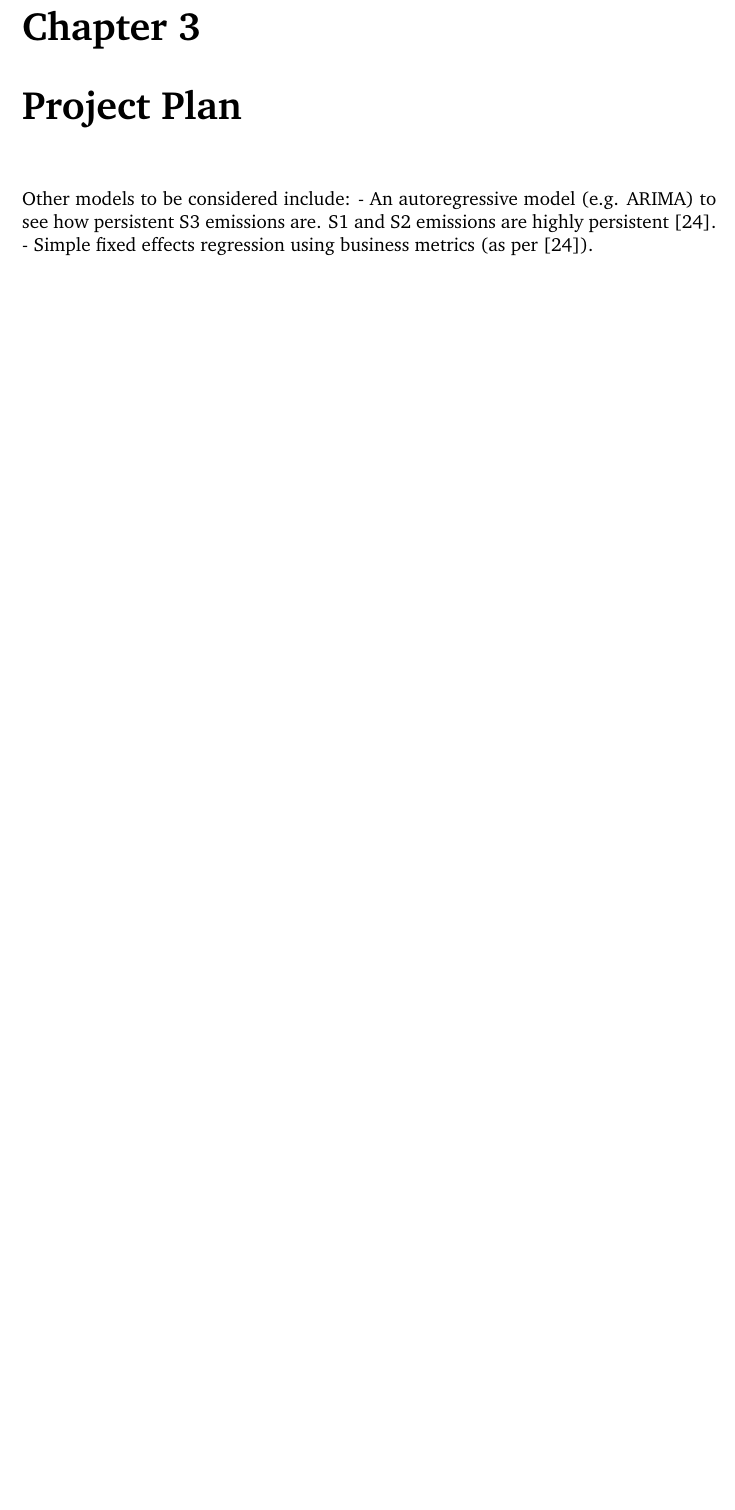
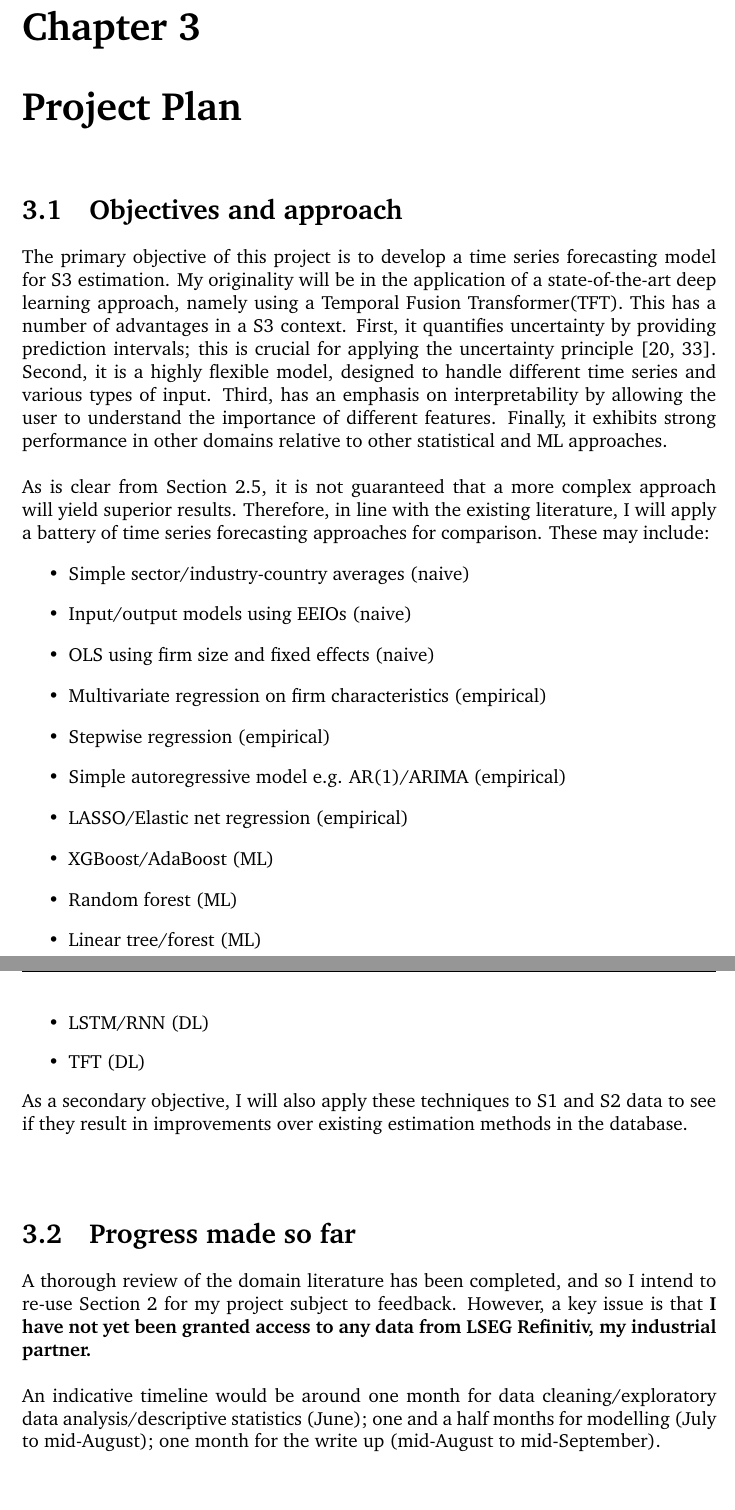
Before and after one commit to Michael-Hollins/Imperial_MSc_AI, a LaTeX thesis (report/scope3.tex): part of page 16 of 20 before the commit and two parts of pages 17 and 18 of 23 after it, the two joined at a grey line, cut so that both start at the same text, the shorter picture padded with empty space. Compiled offline with pdfLaTeX.

Commit message:
Update on Overleaf.

```diff
--- a/report/scope3.tex
+++ b/report/scope3.tex
@@ -297,10 +304,32 @@ The most common ML approaches are tree-based, often chosen because they combine
 
 %%%%%%%%%%%%%%%%%%%%%%%%%%%%%%%%%%%%
 \chapter{Project Plan}
+\section{Objectives and approach}
+The primary objective of this project is to develop a time series forecasting model for S3 estimation. My originality will be in the application of a state-of-the-art deep learning approach, namely using a Temporal Fusion
+Transformer(TFT). This has a number of advantages in a S3 context. First, it quantifies uncertainty by providing prediction intervals; this is crucial for applying the uncertainty principle \cite{Hoepner2021, olesiewicz2023}. Second, it is a highly flexible model, designed to handle different time series and various types of input. Third, has an emphasis on interpretability by allowing the user to understand the importance of different features. Finally, it exhibits strong performance in other domains relative to other statistical and ML approaches.
+\\\\
+As is clear from Section \ref{sec:Scope3Modelling}, it is not guaranteed that a more complex approach will yield superior results. Therefore, in line with the existing literature, I will apply a battery of time series forecasting approaches for comparison. These may include:
+\begin{itemize}
+    \item Simple sector/industry-country averages (naive)
+    \item Input/output models using EEIOs (naive)
+    \item OLS using firm size and fixed effects (naive)
+    \item Multivariate regression on firm characteristics (empirical)
+    \item Stepwise regression (empirical)
+    \item Simple autoregressive model e.g. AR(1)/ARIMA (empirical)
+    \item LASSO/Elastic net regression (empirical)
+    \item XGBoost/AdaBoost (ML)
+    \item Random forest (ML)
+    \item Linear tree/forest (ML)
+    \item LSTM/RNN (DL)
+    \item TFT (DL)
+\end{itemize}
 
-Other models to be considered include:
-- An autoregressive model (e.g. ARIMA) to see how persistent S3 emissions are. S1 and S2 emissions are highly persistent \cite{KalesnikVitali2022}.
-- Simple fixed effects regression using business metrics (as per \cite{KalesnikVitali2022}).
+As a secondary objective, I will also apply these techniques to S1 and S2 data to see if they result in improvements over existing estimation methods in the database.
+\\\\
+\section{Progress made so far}
+A thorough review of the domain literature has been completed, and so I intend to re-use Section \ref{sec:ChapterBackground} for my project subject to feedback. However, a key issue is that \textbf{I have not yet been granted access to any data from LSEG Refinitiv, my industrial partner.}
+\\\\
+An indicative timeline would be around one month for data cleaning/exploratory data analysis/descriptive statistics (June); one and a half months for modelling (July to mid-August); one month for the write up (mid-August to mid-September).
 
 %% bibliography
 \bibliographystyle{plain}
```
Also changed, not shown: report/references.bib (+19 -1 lines), report/scope3.tex (31 more changed lines).
